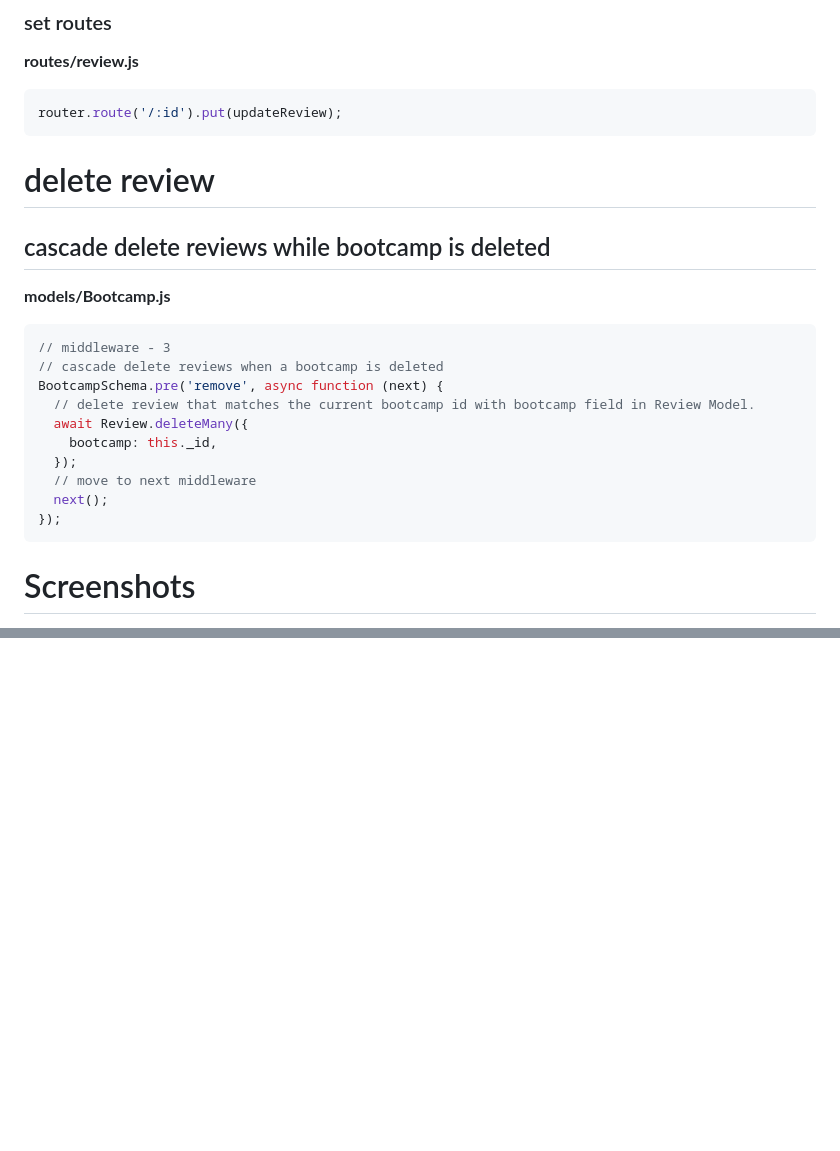
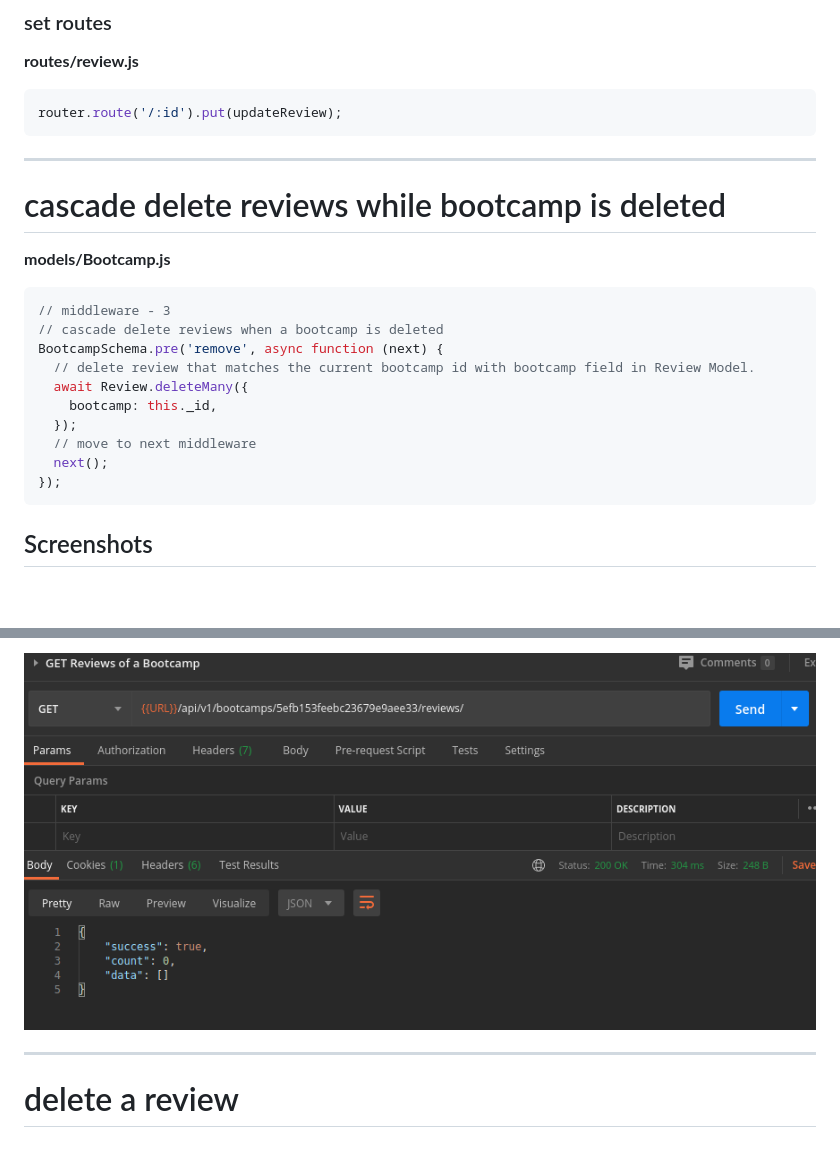
Before and after one commit to jisshub/nodejs-api-express-mongodb-masterclass, a Markdown page: bootcamp-review-ratings-model.md, 2 parts joined by grey strips. Drawn GitHub-style; blank space fills up the shorter version.

Commit message:
cascade delete screenshots added

````diff
--- a/bootcamp-review-ratings-model.md
+++ b/bootcamp-review-ratings-model.md
@@ -390,9 +390,9 @@ exports.updateReview = asyncHandler(async (req, res, next) => {
 router.route('/:id').put(updateReview);
 ```
 
-# delete review
+---
 
-## cascade delete reviews while bootcamp is deleted
+# cascade delete reviews while bootcamp is deleted
 
 **models/Bootcamp.js**
 
@@ -409,5 +409,5 @@ BootcampSchema.pre('remove', async function (next) {
 });
 ```
 
-# Screenshots
+## Screenshots
 
@@ -414,0 +428,5 @@ BootcampSchema.pre('remove', async function (next) {
+![image](./screenshots/cascade_1.png 'image')
+
+---
+
+# delete a review
````
Also changed, not shown: other parts of bootcamp-review-ratings-model.md (+14 -1 lines), screenshots/casacade_3.png (renamed from casacade_3.png), screenshots/cascade_1.png (renamed from cascade_1.png), screenshots/cascade_2.png (renamed from cascade_2.png), screenshots/cascade_6.png (renamed from cascade_6.png).
